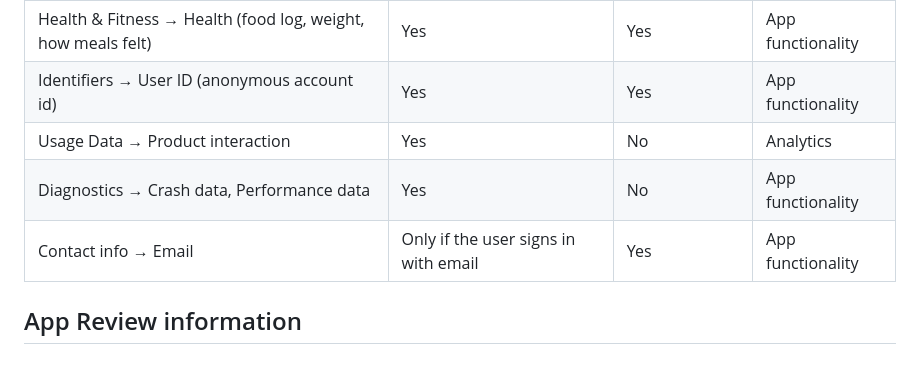
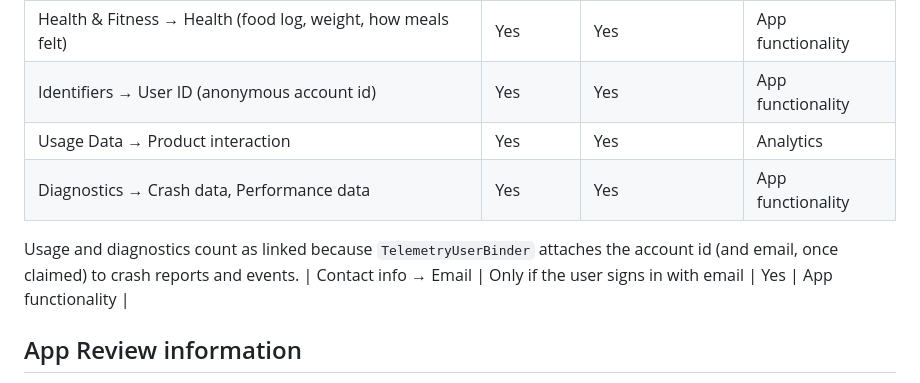
Before and after one commit to Elijah-Dangerfield/Opson, a Markdown page: docs/app-store/listing.md, the part around the change. Rendered like a GitHub page.

Commit message:
docs: usage and diagnostics data are linked to the account
Co-Authored-By: Claude Opus 5.5 <noreply@anthropic.com>

```diff
--- a/docs/app-store/listing.md
+++ b/docs/app-store/listing.md
@@ -73,8 +73,10 @@ Data used to track you: **No**.
 |---|---|---|---|
 | Health & Fitness → Health (food log, weight, how meals felt) | Yes | Yes | App functionality |
 | Identifiers → User ID (anonymous account id) | Yes | Yes | App functionality |
-| Usage Data → Product interaction | Yes | No | Analytics |
-| Diagnostics → Crash data, Performance data | Yes | No | App functionality |
+| Usage Data → Product interaction | Yes | Yes | Analytics |
+| Diagnostics → Crash data, Performance data | Yes | Yes | App functionality |
+
+Usage and diagnostics count as linked because `TelemetryUserBinder` attaches the account id (and email, once claimed) to crash reports and events.
 | Contact info → Email | Only if the user signs in with email | Yes | App functionality |
 
 ## App Review information
```
